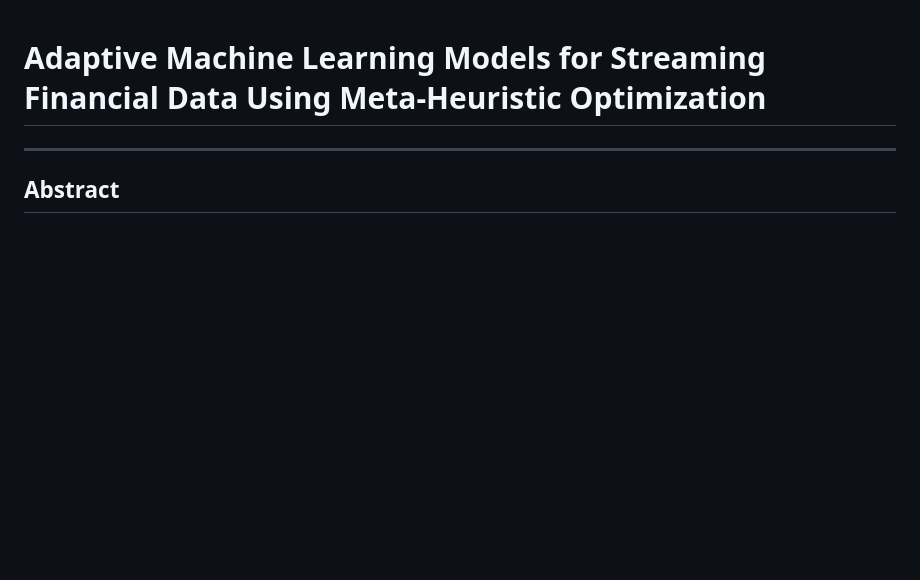
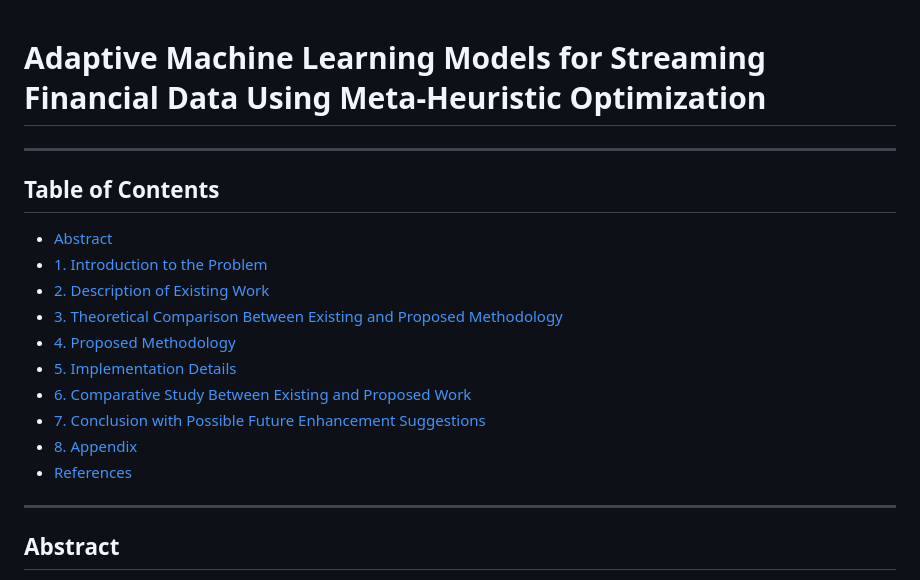
Before and after one commit to Precision-Recall/finstream-metaopt, a Markdown page: report.md, the part around one of its changes. Drawn GitHub-style; blank space fills up the shorter version.

```diff
--- a/report.md
+++ b/report.md
@@ -1,4 +1,19 @@
 # Adaptive Machine Learning Models for Streaming Financial Data Using Meta-Heuristic Optimization
+
+---
+
+## Table of Contents
+
+- [Abstract](#abstract)
+- [1. Introduction to the Problem](#1-introduction-to-the-problem)
+- [2. Description of Existing Work](#2-description-of-existing-work)
+- [3. Theoretical Comparison Between Existing and Proposed Methodology](#3-theoretical-comparison-between-existing-and-proposed-methodology)
+- [4. Proposed Methodology](#4-proposed-methodology)
+- [5. Implementation Details](#5-implementation-details)
+- [6. Comparative Study Between Existing and Proposed Work](#6-comparative-study-between-existing-and-proposed-work)
+- [7. Conclusion with Possible Future Enhancement Suggestions](#7-conclusion-with-possible-future-enhancement-suggestions)
+- [8. Appendix](#8-appendix)
+- [References](#references)
 
 ---
 
```
Also changed, not shown: other parts of report.md (+27 -44 lines).
